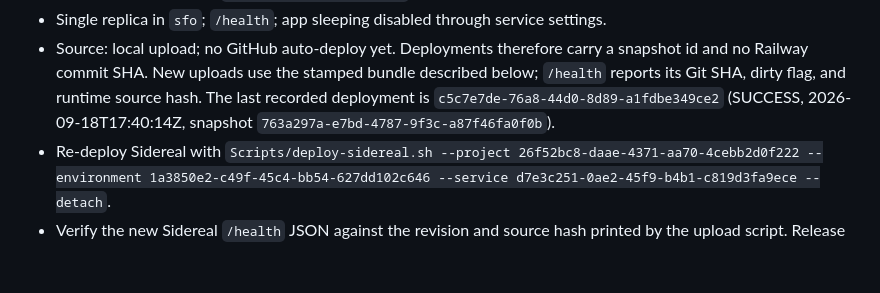
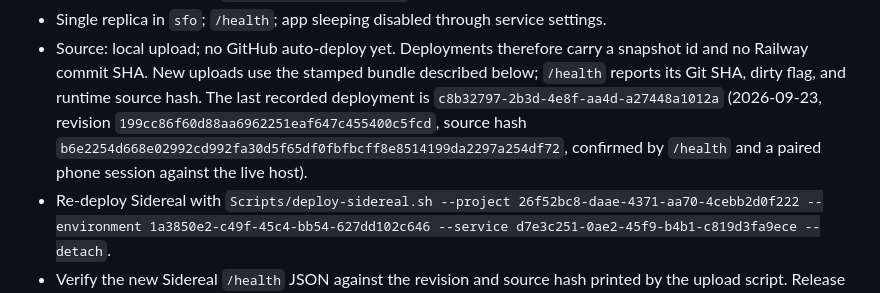
Before and after one commit to gl11tchy/sigil, a Markdown page: docs/remote-control.md, the part around the change. Drawn GitHub-style; blank space fills up the shorter version.

Commit message:
docs: record the 2026-09-23 Sidereal deployment (#66)
* docs: record the 2026-09-23 Sidereal deployment

Co-Authored-By: Claude Fable 5.1 <noreply@anthropic.com>

* docs: add the production handoff screenshots

Co-Authored-By: Claude Fable 5.1 <noreply@anthropic.com>

---------

Co-authored-by: gl11tchy <gl11tchy@users.noreply.github.com>
Co-authored-by: Claude Fable 5.1 <noreply@anthropic.com>

```diff
--- a/docs/remote-control.md
+++ b/docs/remote-control.md
@@ -116,8 +116,10 @@ Hosting needs a real HTTPS deployment; local tests do not prove cellular/iPhone
 - Source: local upload; no GitHub auto-deploy yet. Deployments therefore carry a snapshot id
   and no Railway commit SHA. New uploads use the stamped bundle described below;
   `/health` reports its Git SHA, dirty flag, and runtime source hash. The last recorded
-  deployment is `c5c7e7de-76a8-44d0-8d89-a1fdbe349ce2` (SUCCESS, 2026-09-18T17:40:14Z,
-  snapshot `763a297a-e7bd-4787-9f3c-a87f46fa0f0b`).
+  deployment is `c8b32797-2b3d-4e8f-aa4d-a27448a1012a` (2026-09-23, revision
+  `199cc86f60d88aa6962251eaf647c455400c5fcd`, source hash
+  `b6e2254d668e02992cd992fa30d5f65df0fbfbcff8e8514199da2297a254df72`, confirmed by `/health`
+  and a paired phone session against the live host).
 - Re-deploy Sidereal with `Scripts/deploy-sidereal.sh --project 26f52bc8-daae-4371-aa70-4cebb2d0f222 --environment 1a3850e2-c49f-45c4-bb54-627dd102c646 --service d7e3c251-0ae2-45f9-b4b1-c819d3fa9ece --detach`.
 - Verify the new Sidereal `/health` JSON against the revision and source hash printed by the upload script. Release the matching Mac build and relay/PWA together after merge.
 - Re-deploy the site with `railway up ./Site --path-as-root --project 26f52bc8-daae-4371-aa70-4cebb2d0f222 --environment 1a3850e2-c49f-45c4-bb54-627dd102c646 --service 060788b3-4ab1-45fb-8623-68027835cbc0 --detach`.
```
Also changed, not shown: docs/qa/frontend-2026-09-23/mac-production-working.png (added), docs/qa/frontend-2026-09-23/phone-production-working.png (added), 1 other file.
